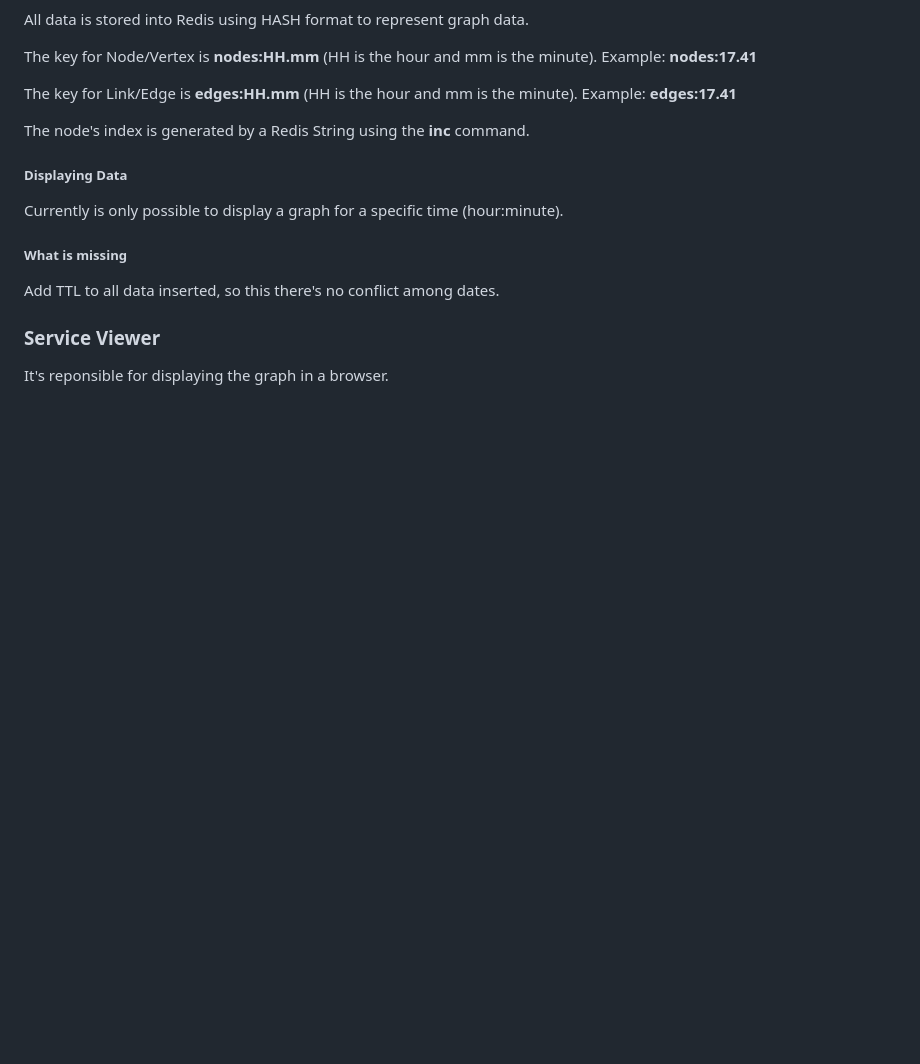
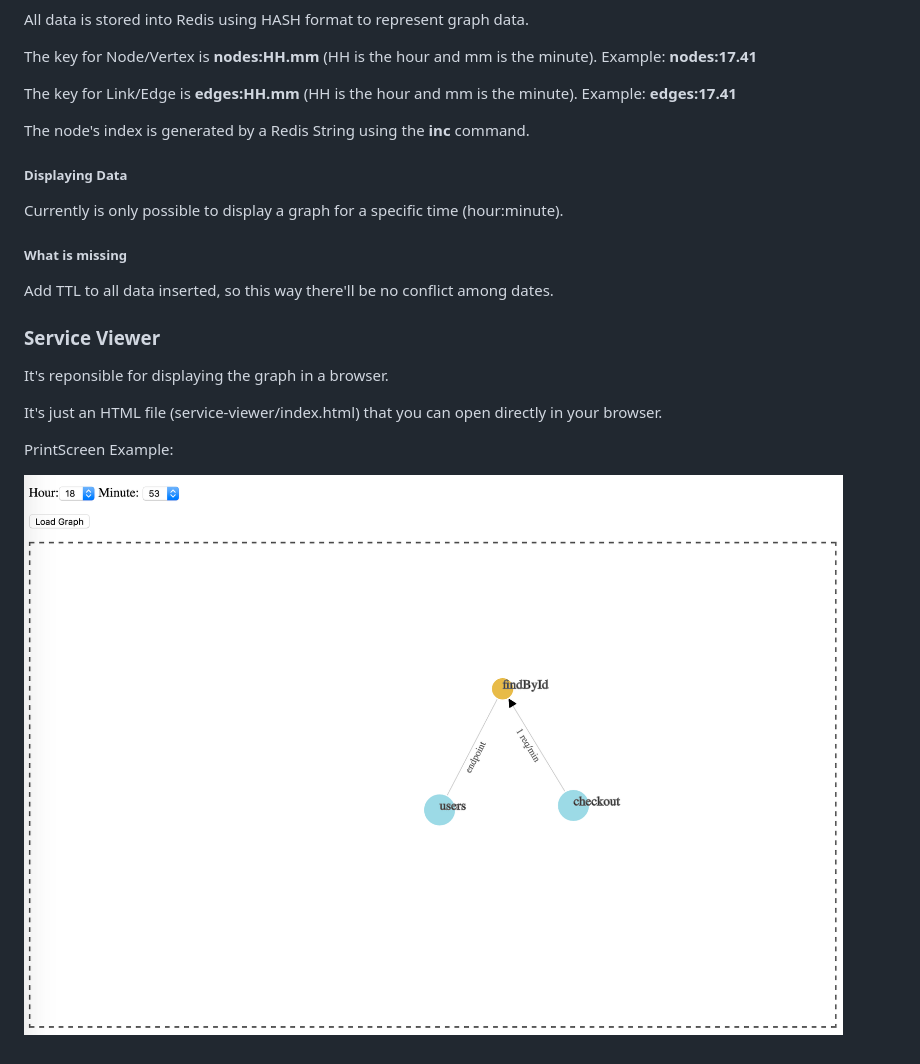
Before and after one commit to rlazoti/microservice-dependency-graph, a Markdown page: README.md, the part around the change. GitHub-like rendering; pictures changed too: service-viewer/screenshot.png (added); blank space fills up the shorter version.

Commit message:
add screenshot of viewer

```diff
--- a/README.md
+++ b/README.md
@@ -72,10 +72,17 @@ Currently is only possible to display a graph for a specific time (hour:minute).
 ##### What is missing
 
 
-Add TTL to all data inserted, so this there's no conflict among dates.
+Add TTL to all data inserted, so this way there'll be no conflict among dates.
 
 
 ### Service Viewer
 
 
 It's reponsible for displaying the graph in a browser.
+
+It's just an HTML file (service-viewer/index.html) that you can open directly in your browser.
+
+
+PrintScreen Example:
+
+![how it looks like](https://raw.githubusercontent.com/rlazoti/microservice-dependency-graph/master/service-viewer/screenshot.png)
```
Also changed, not shown: 1 other file.
